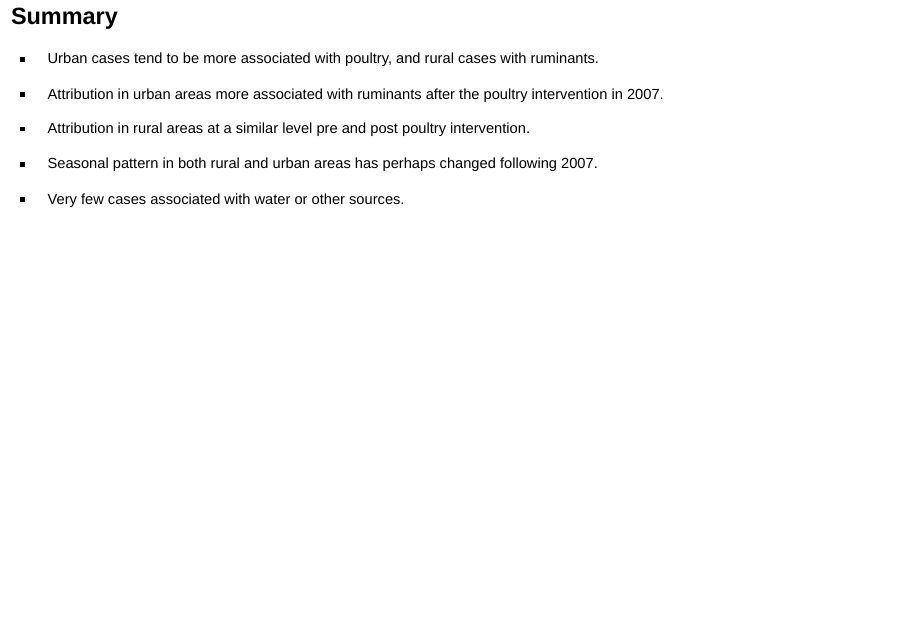
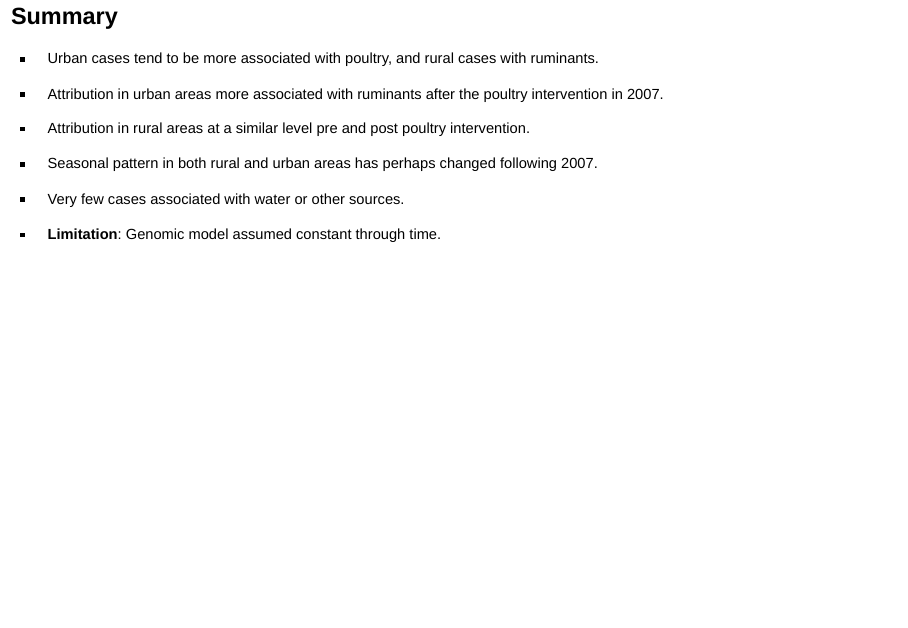
Before and after one commit to jmarshallnz/talks, an R Markdown document (chro_2015_source_attribution/chro2015.Rmd): page 29 of 35. Rendered offline with R 4.5, knitr and Pandoc, with nearby package versions; drawn as Slidy slides in place of the format the file asks for; some code elsewhere in the file could not run offline.

Commit message:
add limitation

```diff
--- a/chro_2015_source_attribution/chro2015.Rmd
+++ b/chro_2015_source_attribution/chro2015.Rmd
@@ -377,6 +377,8 @@ for (src in seq_along(sources)) {
 
 - Very few cases associated with water or other sources.
 
+- **Limitation**: Genomic model assumed constant through time.
+
 ## Summary
 
 - Two R packages are on the way.
```
